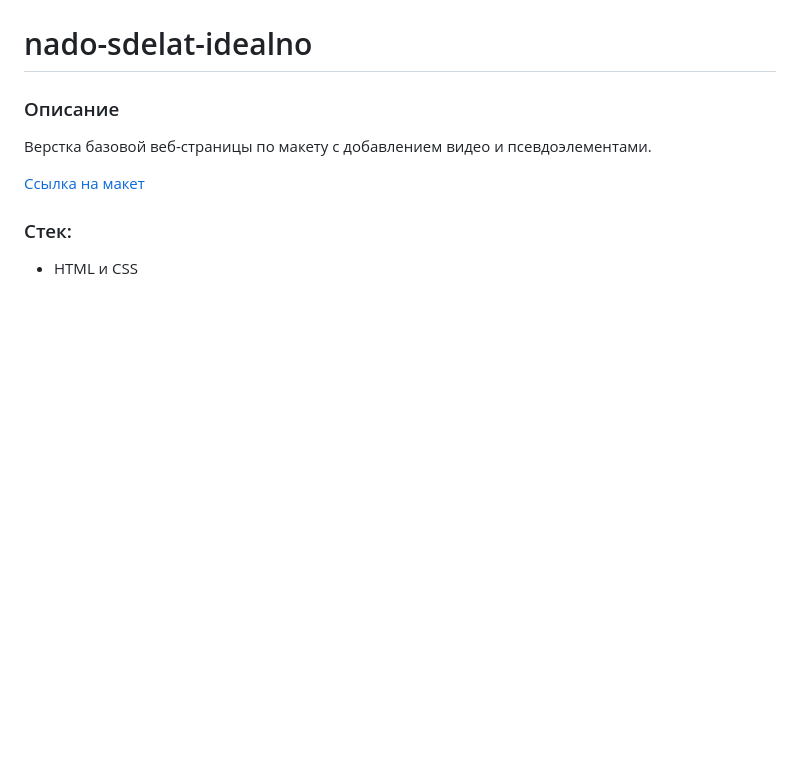
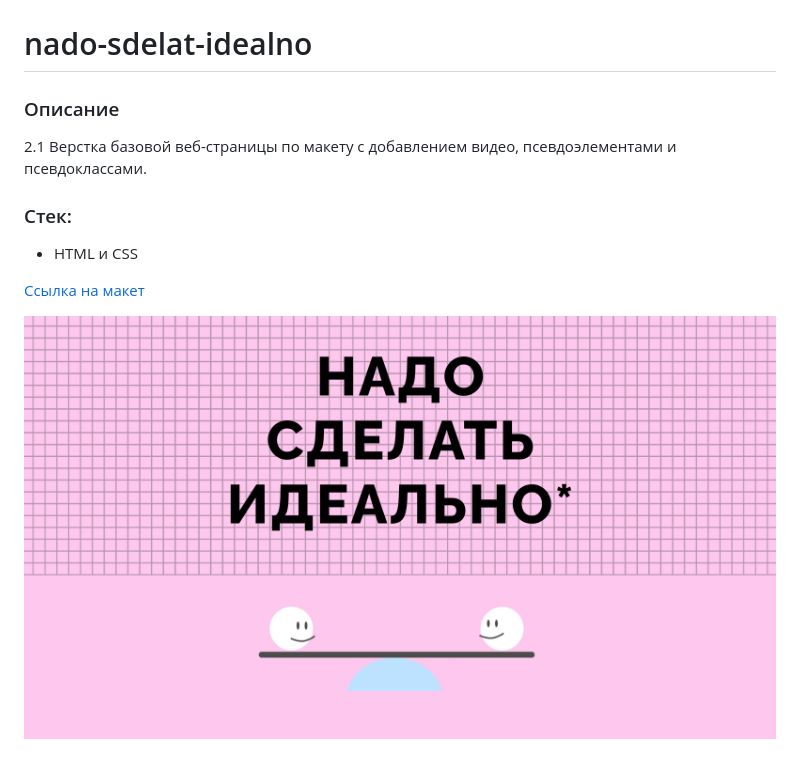
Before and after one commit to StRaiGT/nado-sdelat-idealno, a Markdown page: README.md, the part around the change. Drawn GitHub-style; pictures changed too: maket-1600px.png (added); blank space fills up the shorter version.

Commit message:
add maket and update readme

```diff
--- a/README.md
+++ b/README.md
@@ -1,9 +1,11 @@
 # nado-sdelat-idealno
 
 ### Описание
-Верстка базовой веб-страницы по макету с добавлением видео и псевдоэлементами.
+2.1 Верстка базовой веб-страницы по макету с добавлением видео, псевдоэлементами и псевдоклассами.
+
+### Стек:
+- HTML и CSS
 
 [Ссылка на макет](https://www.figma.com/file/8oKbCdYbLgfDehpQNJEoMS/%233-%D0%9D%D0%B0%D0%B4%D0%BE-%D1%81%D0%B4%D0%B5%D0%BB%D0%B0%D1%82%D1%8C-%D0%B8%D0%B4%D0%B5%D0%B0%D0%BB%D1%8C%D0%BD%D0%BE?type=design&node-id=0-1&mode=design&t=DFx7HzYDD73RcZRE-0)
 
-### Стек:
-- HTML и CSS
+![](maket-1600px.png)
```
